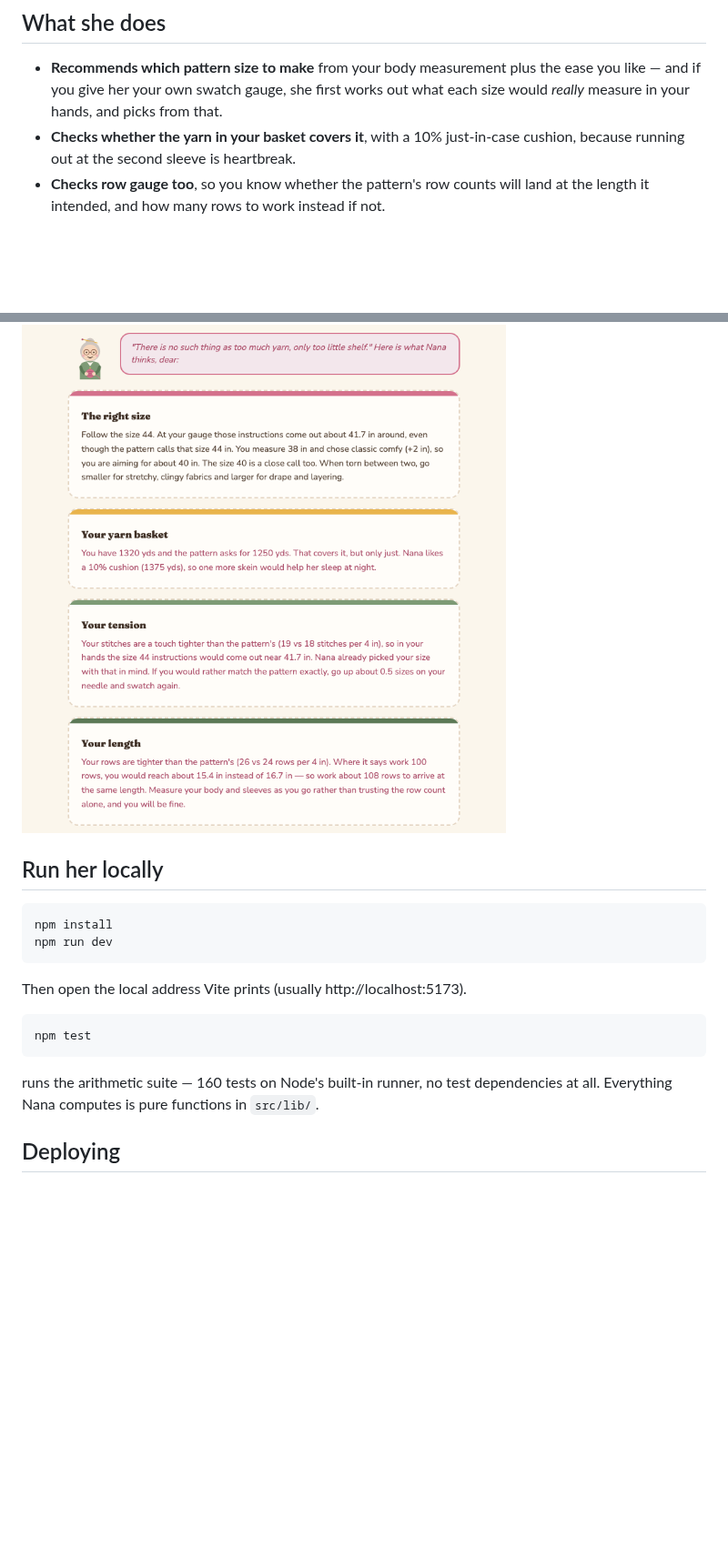
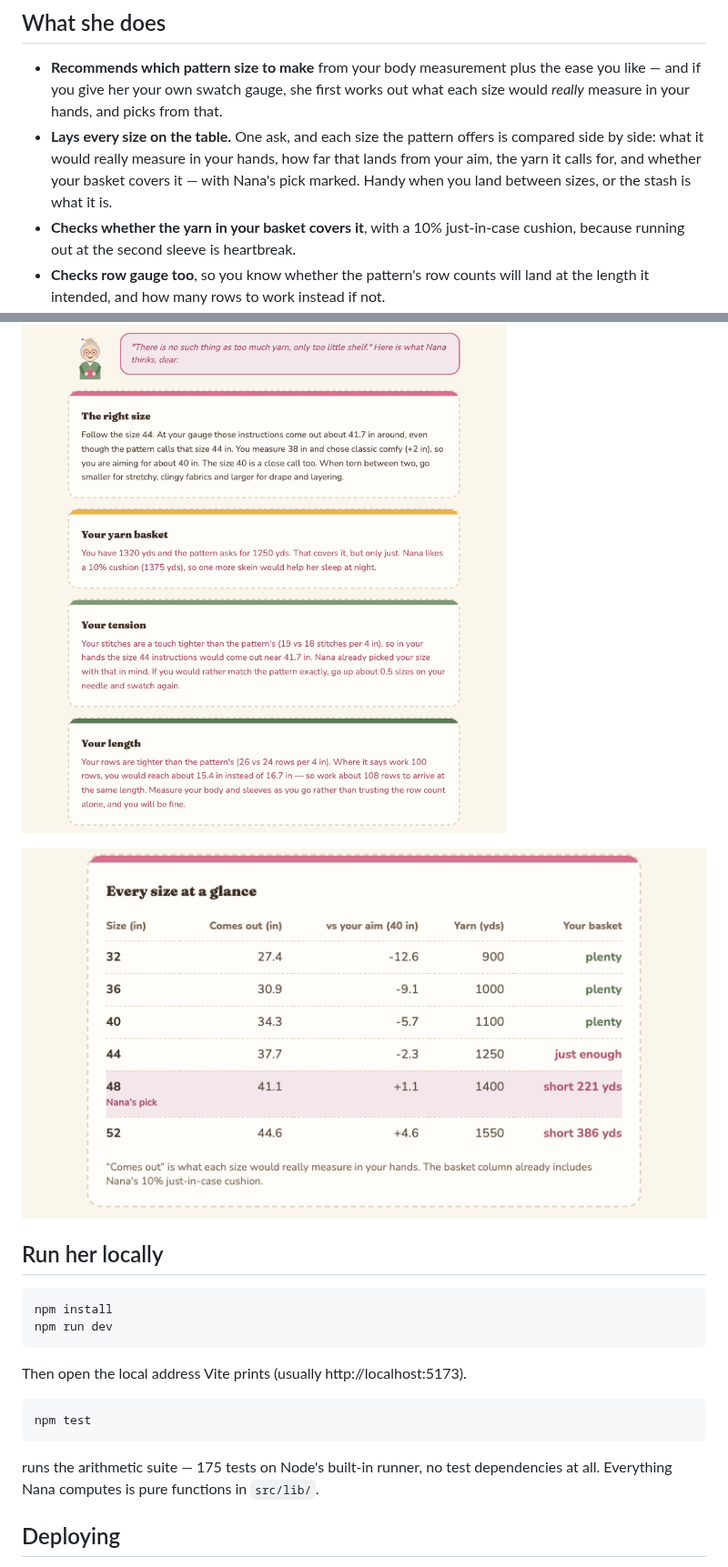
Before and after one commit to rachelselbrede/nana-knows, a Markdown page: README.md, 2 parts joined by grey strips. Shown at 91% size. GitHub-like rendering; pictures changed too: docs/images/nana-table.png (added); blank space fills up the shorter version.

````diff
--- a/README.md
+++ b/README.md
@@ -14,6 +14,11 @@ Free forever. No account. Nothing collected. Knit and crochet both welcome.
 - **Recommends which pattern size to make** from your body measurement plus the
   ease you like — and if you give her your own swatch gauge, she first works out
   what each size would *really* measure in your hands, and picks from that.
+- **Lays every size on the table.** One ask, and each size the pattern offers
+  is compared side by side: what it would really measure in your hands, how
+  far that lands from your aim, the yarn it calls for, and whether your basket
+  covers it — with Nana's pick marked. Handy when you land between sizes, or
+  the stash is what it is.
 - **Checks whether the yarn in your basket covers it**, with a 10% just-in-case
   cushion, because running out at the second sleeve is heartbreak.
 - **Checks row gauge too**, so you know whether the pattern's row counts will
@@ -33,6 +38,8 @@ Free forever. No account. Nothing collected. Knit and crochet both welcome.
 
 ![Nana's four advice cards: the right size, your yarn basket, your tension, your length](docs/images/nana-advice.png)
 
+![Every size at a glance: a table of each pattern size with its real measurement, distance from your aim, yardage, and whether your basket covers it](docs/images/nana-table.png)
+
 ## Run her locally
 
 ```bash
@@ -46,7 +53,7 @@ Then open the local address Vite prints (usually http://localhost:5173).
 npm test
 ```
 
-runs the arithmetic suite — 160 tests on Node's built-in runner, no test
+runs the arithmetic suite — 175 tests on Node's built-in runner, no test
 dependencies at all. Everything Nana computes is pure functions in `src/lib/`.
 
 ## Deploying
````
Also changed, not shown: other parts of README.md (+0 -2 lines), HANDOFF.md (+28 -18 lines).
